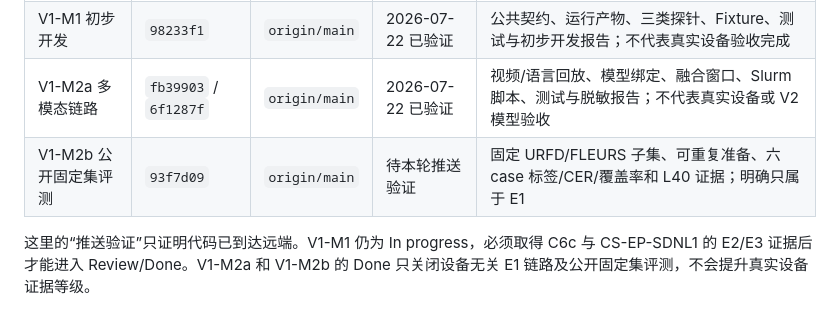
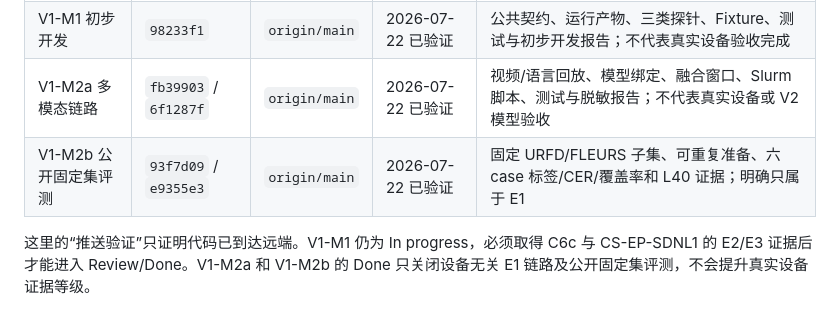
Before and after one commit to a1443356159/kangshield, a Markdown page: docs/milestones.md, the part around the change. GitHub-like rendering.

Commit message:
docs: record v1 m2b push evidence

```diff
--- a/docs/milestones.md
+++ b/docs/milestones.md
@@ -41,7 +41,7 @@ V1 必须在 8 月 9 日结束探索。未完成的候选项默认不进入 V2
 | D0 文档基线 | `214c2f6` | `origin/main` | 2026-07-22 已验证 | 原始资料、架构、技术路线、能力矩阵、里程碑与 Review 基线 |
 | V1-M1 初步开发 | `98233f1` | `origin/main` | 2026-07-22 已验证 | 公共契约、运行产物、三类探针、Fixture、测试与初步开发报告；不代表真实设备验收完成 |
 | V1-M2a 多模态链路 | `fb39903` / `6f1287f` | `origin/main` | 2026-07-22 已验证 | 视频/语言回放、模型绑定、融合窗口、Slurm 脚本、测试与脱敏报告；不代表真实设备或 V2 模型验收 |
-| V1-M2b 公开固定集评测 | `93f7d09` | `origin/main` | 待本轮推送验证 | 固定 URFD/FLEURS 子集、可重复准备、六 case 标签/CER/覆盖率和 L40 证据；明确只属于 E1 |
+| V1-M2b 公开固定集评测 | `93f7d09` / `e9355e3` | `origin/main` | 2026-07-22 已验证 | 固定 URFD/FLEURS 子集、可重复准备、六 case 标签/CER/覆盖率和 L40 证据；明确只属于 E1 |
 
 这里的“推送验证”只证明代码已到达远端。V1-M1 仍为 In progress，必须取得 C6c 与 CS-EP-SDNL1 的 E2/E3 证据后才能进入 Review/Done。V1-M2a 和 V1-M2b 的 Done 只关闭设备无关 E1 链路及公开固定集评测，不会提升真实设备证据等级。
 
```
